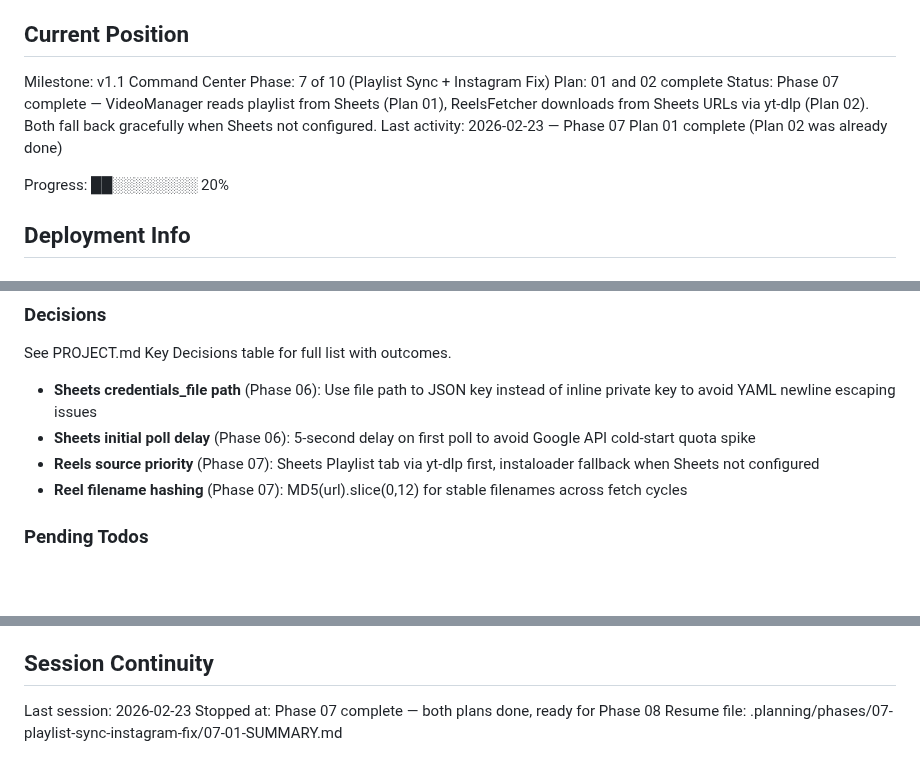
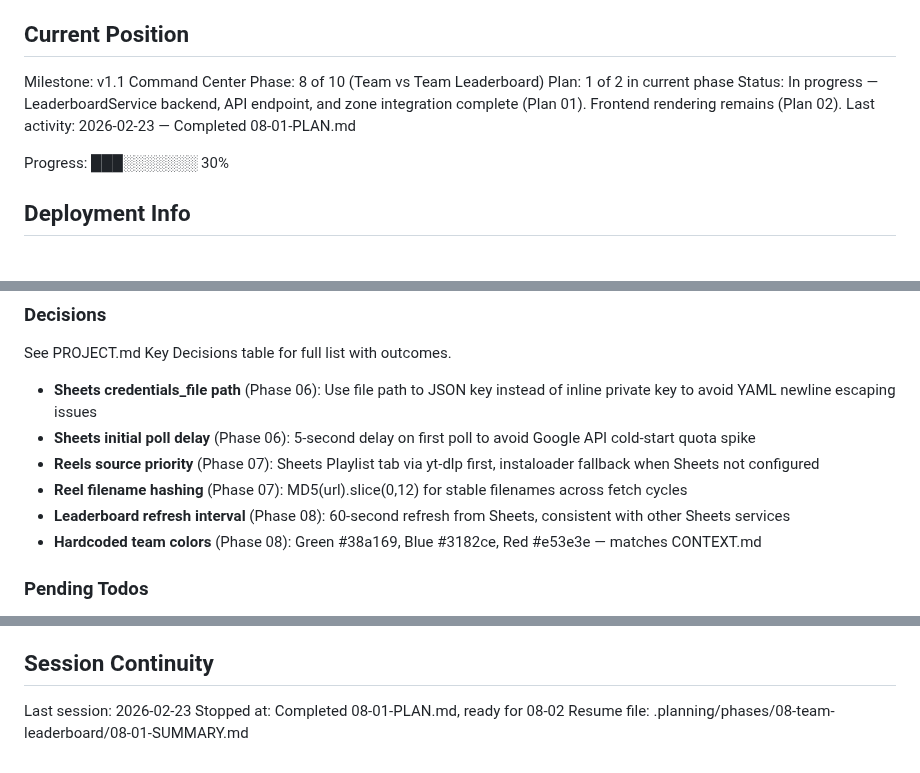
Before and after one commit to tobephelps-commits/gym-display, a Markdown page: .planning/STATE.md, 3 parts joined by grey strips. Rendered like a GitHub page; blank space fills up the shorter version.

Commit message:
docs(08-01): complete LeaderboardService backend plan
Tasks completed: 2/2
- Create LeaderboardService that reads team data from Sheets
- Add API endpoint, config updates, and zone-controller integration

SUMMARY: .planning/phases/08-team-leaderboard/08-01-SUMMARY.md

```diff
--- a/.planning/STATE.md
+++ b/.planning/STATE.md
@@ -10,12 +10,12 @@ See: .planning/PROJECT.md (updated 2026-02-23)
 ## Current Position
 
 Milestone: v1.1 Command Center
-Phase: 7 of 10 (Playlist Sync + Instagram Fix)
-Plan: 01 and 02 complete
-Status: Phase 07 complete — VideoManager reads playlist from Sheets (Plan 01), ReelsFetcher downloads from Sheets URLs via yt-dlp (Plan 02). Both fall back gracefully when Sheets not configured.
-Last activity: 2026-02-23 — Phase 07 Plan 01 complete (Plan 02 was already done)
+Phase: 8 of 10 (Team vs Team Leaderboard)
+Plan: 1 of 2 in current phase
+Status: In progress — LeaderboardService backend, API endpoint, and zone integration complete (Plan 01). Frontend rendering remains (Plan 02).
+Last activity: 2026-02-23 — Completed 08-01-PLAN.md
 
-Progress: ██░░░░░░░░ 20%
+Progress: ███░░░░░░░ 30%
 
 ## Deployment Info
 
@@ -91,6 +91,8 @@ See PROJECT.md Key Decisions table for full list with outcomes.
 - **Sheets initial poll delay** (Phase 06): 5-second delay on first poll to avoid Google API cold-start quota spike
 - **Reels source priority** (Phase 07): Sheets Playlist tab via yt-dlp first, instaloader fallback when Sheets not configured
 - **Reel filename hashing** (Phase 07): MD5(url).slice(0,12) for stable filenames across fetch cycles
+- **Leaderboard refresh interval** (Phase 08): 60-second refresh from Sheets, consistent with other Sheets services
+- **Hardcoded team colors** (Phase 08): Green #38a169, Blue #3182ce, Red #e53e3e — matches CONTEXT.md
 
 ### Pending Todos
 
@@ -111,5 +113,5 @@ See PROJECT.md Key Decisions table for full list with outcomes.
 ## Session Continuity
 
 Last session: 2026-02-23
-Stopped at: Phase 07 complete — both plans done, ready for Phase 08
-Resume file: .planning/phases/07-playlist-sync-instagram-fix/07-01-SUMMARY.md
+Stopped at: Completed 08-01-PLAN.md, ready for 08-02
+Resume file: .planning/phases/08-team-leaderboard/08-01-SUMMARY.md
```
Also changed, not shown: .planning/ROADMAP.md (+4 -3 lines), 1 other file.
